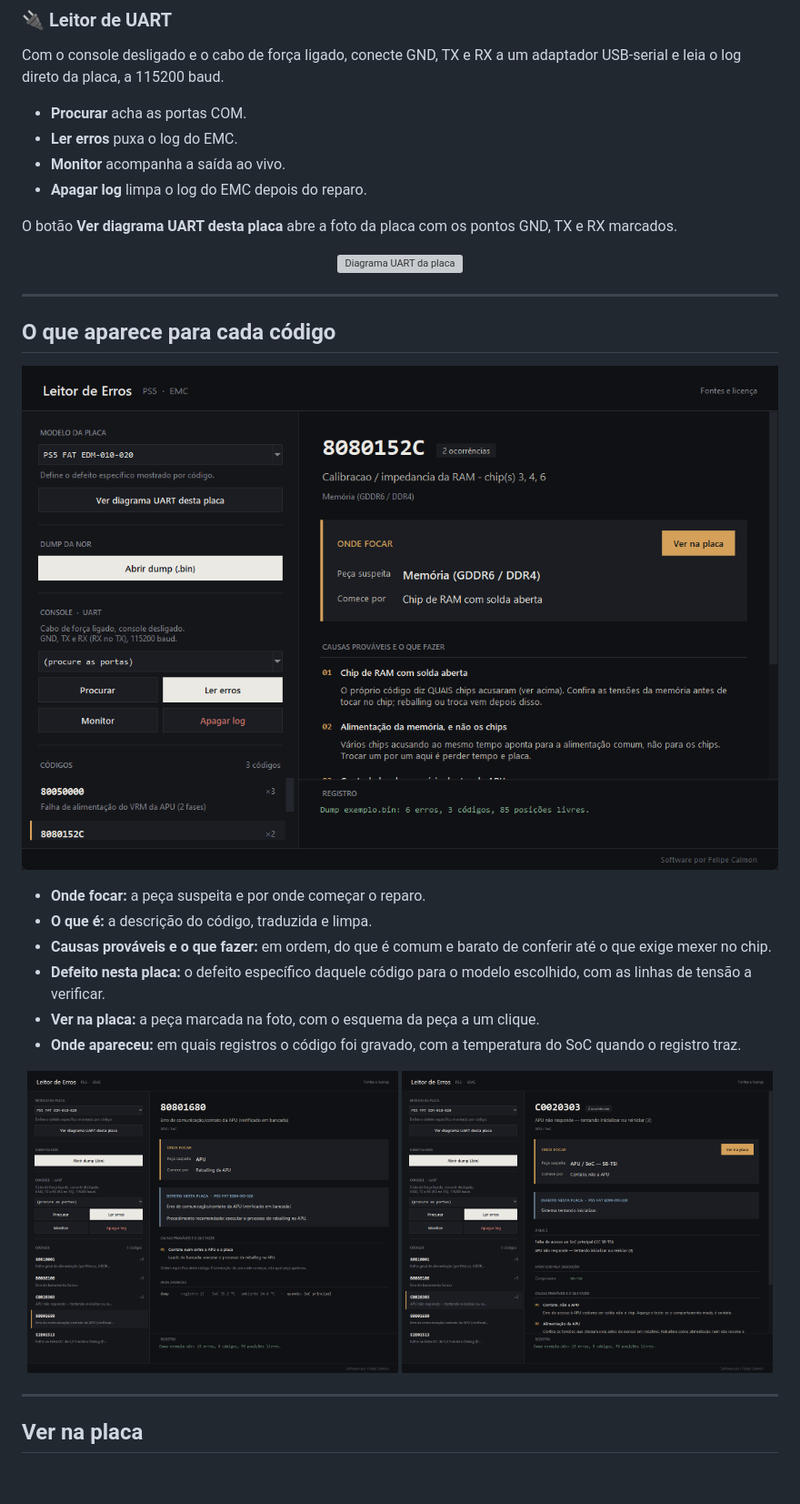
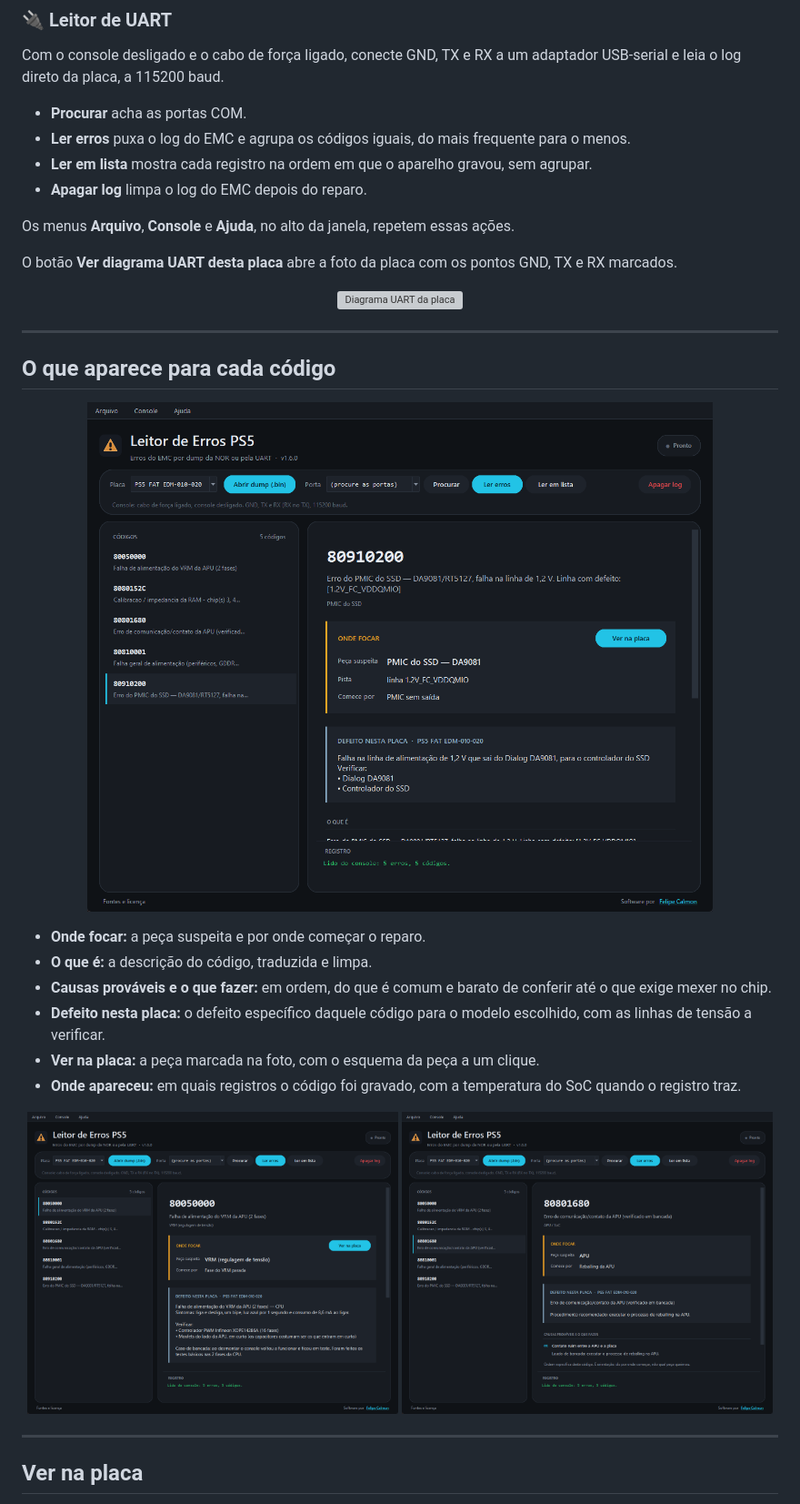
Before and after one commit to InfinityGamesBetim/PS5-Leitor-de-Erros, a Markdown page: README.md, the part around one of its changes. Shown at 91% size. Drawn GitHub-style; pictures changed too: imagens/erro_geral.png, imagens/erro_laudo.png, imagens/erro_ssd.png; blank space fills up the shorter version; grey boxes are pictures that could not be loaded.

Commit message:
README e imagens do layout novo (v1.6.0)
Co-Authored-By: Claude Sonnet 5.5 <noreply@anthropic.com>

```diff
--- a/README.md
+++ b/README.md
@@ -29,9 +29,11 @@ Com o console desligado e o cabo de força ligado, conecte GND, TX e RX a um ada
 USB-serial e leia o log direto da placa, a 115200 baud.
 
 - **Procurar** acha as portas COM.
-- **Ler erros** puxa o log do EMC.
-- **Monitor** acompanha a saída ao vivo.
+- **Ler erros** puxa o log do EMC e agrupa os códigos iguais, do mais frequente para o menos.
+- **Ler em lista** mostra cada registro na ordem em que o aparelho gravou, sem agrupar.
 - **Apagar log** limpa o log do EMC depois do reparo.
+
+Os menus **Arquivo**, **Console** e **Ajuda**, no alto da janela, repetem essas ações.
 
 O botão **Ver diagrama UART desta placa** abre a foto da placa com os pontos GND, TX e
 RX marcados.
```
Also changed, not shown: other parts of README.md (+1 -1 lines), 3 other files.
